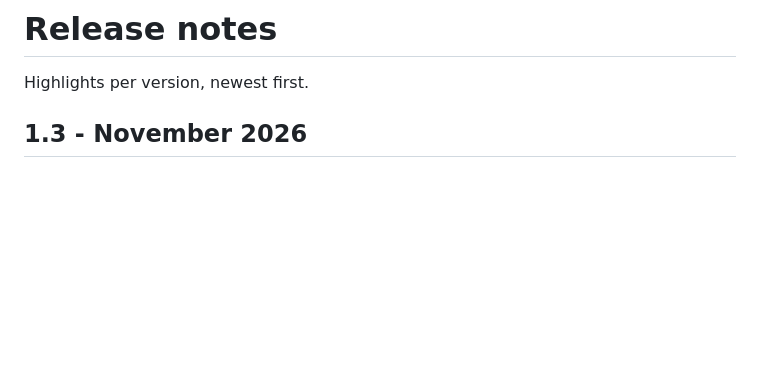
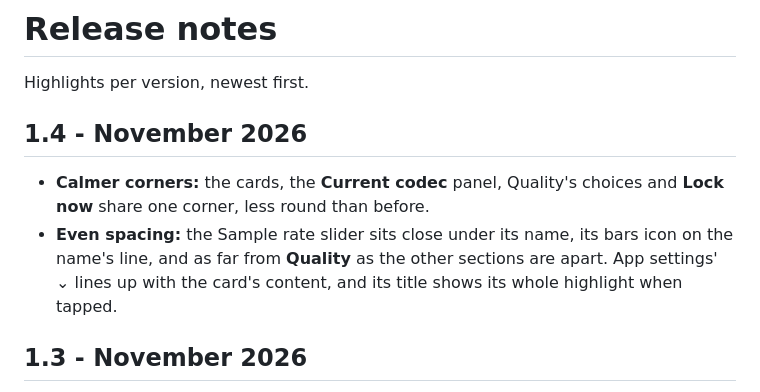
Before and after one commit to Stouthart/LDAC-Lock, a Markdown page: RELEASE.md, the part around one of its changes. Rendered like a GitHub page; blank space fills up the shorter version.

```diff
--- a/RELEASE.md
+++ b/RELEASE.md
@@ -3,6 +3,11 @@
 # Release notes
 
 Highlights per version, newest first.
+
+## 1.4 - November 2026
+
+- **Calmer corners:** the cards, the **Current codec** panel, Quality's choices and **Lock now** share one corner, less round than before.
+- **Even spacing:** the Sample rate slider sits close under its name, its bars icon on the name's line, and as far from **Quality** as the other sections are apart. App settings' ⌄ lines up with the card's content, and its title shows its whole highlight when tapped.
 
 ## 1.3 - November 2026
 
```
Also changed, not shown: other parts of RELEASE.md (+1 -1 lines), README.md (+4 -4 lines), docs/screenshot-s25.png, 6 other files.
